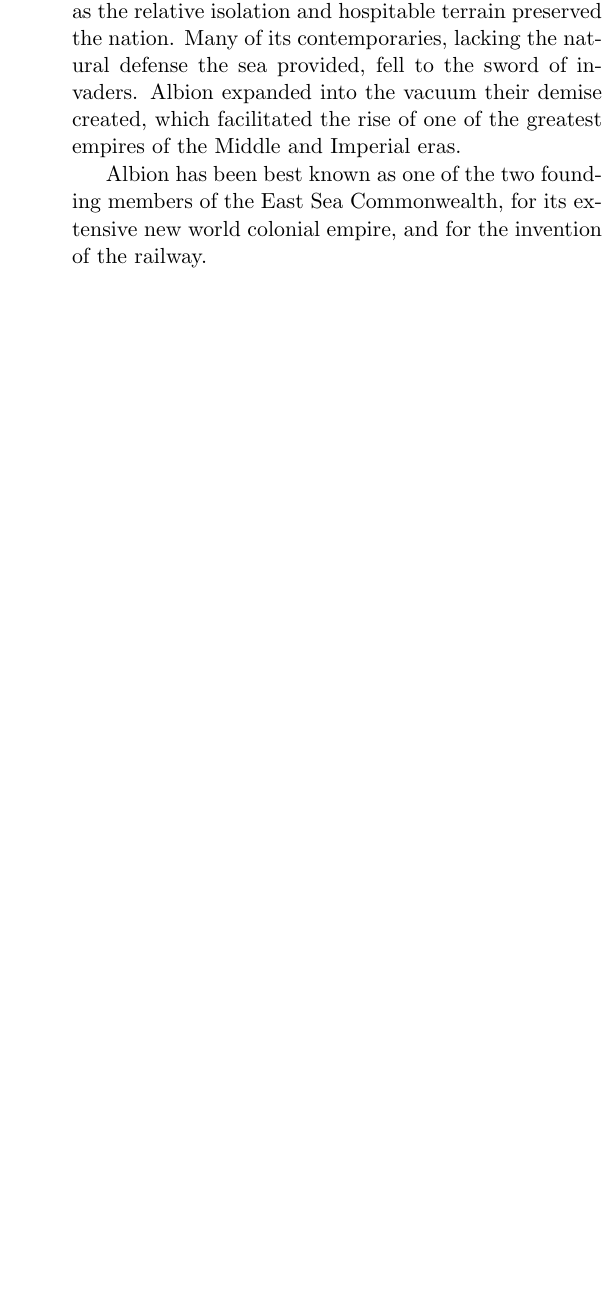
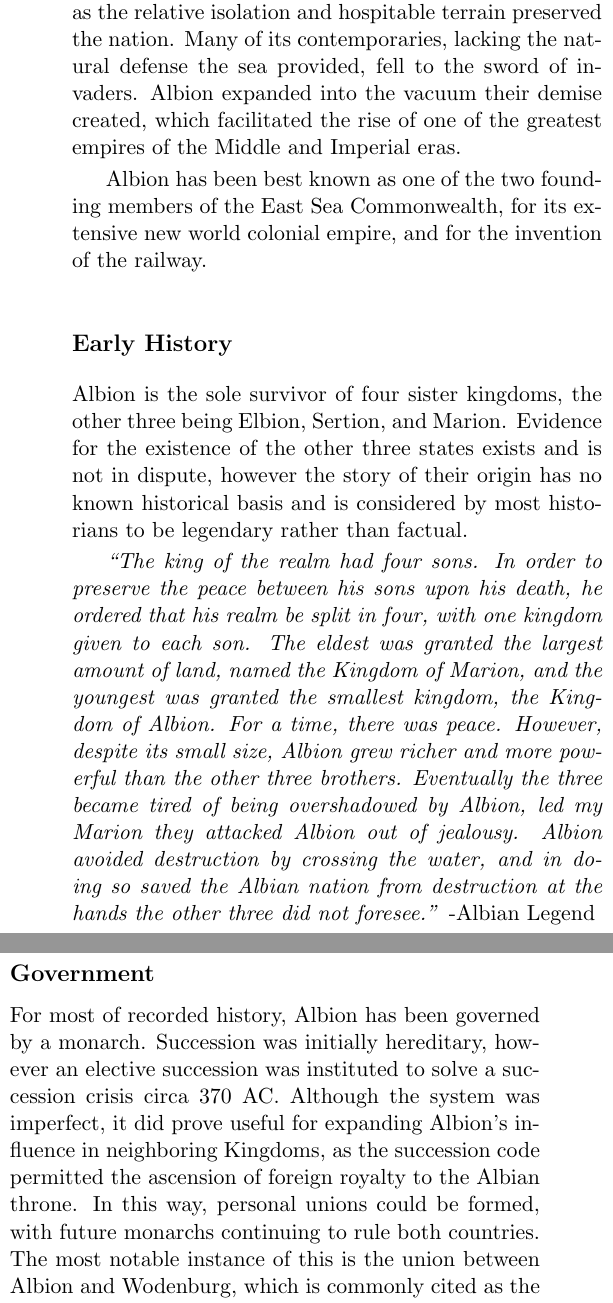
Before and after one commit to no-eight/maruk-hist, a LaTeX thesis (encyclopedia.tex, which reads encyclopedia/ullr-albion.tex): part of one column of page 17 of 23 before the commit and two parts of the columns of page 17 of 23 after it, the two joined at a grey line, cut so that both start at the same text, the shorter picture padded with empty space. Compiled offline with pdfLaTeX.

Commit message:
More about Albion

```diff
--- a/encyclopedia/ullr-albion.tex
+++ b/encyclopedia/ullr-albion.tex
@@ -1,5 +1,17 @@
 \index{Albion}
 
-	Albion is a nation consisting primarily of the island of Albia, of western Ullr.  The island takes its name from the state, as opposted to vice versa, "Albion" originally being a dynastic name of sorts, describing a duchy that originated from the mainland.  Although Albion was forced to migrate across the East Sea against their will some thousand years ago, this proved to be fortuitous, as the relative isolation and hospitable terrain preserved the nation.  Many of its contemporaries, lacking the natural defense the sea provided, fell to the sword of invaders.  Albion expanded into the vacuum their demise created, which facilitated the rise of one of the greatest empires of the Middle and Imperial eras.
+	Albion is a nation consisting primarily of the island of Albia, of western Ullr.  The island takes its name from the state, as opposed to vice versa, "Albion" originally being a dynastic name of sorts, describing a duchy that originated from the mainland.  Although Albion was forced to migrate across the East Sea against their will some thousand years ago, this proved to be fortuitous, as the relative isolation and hospitable terrain preserved the nation.  Many of its contemporaries, lacking the natural defense the sea provided, fell to the sword of invaders.  Albion expanded into the vacuum their demise created, which facilitated the rise of one of the greatest empires of the Middle and Imperial eras.
 
 	Albion has been best known as one of the two founding members of the East Sea Commonwealth, for its extensive new world colonial empire, and for the invention of the railway.
+
+\subsection{Early History}
+
+	Albion is the sole survivor of four sister kingdoms, the other three being Elbion, Sertion, and Marion.  Evidence for the existence of the other three states exists and is not in dispute, however the story of their origin has no known historical basis and is considered by most historians to be legendary rather than factual.
+
+	\textit{``The king of the realm had four sons.  In order to preserve the peace between his sons upon his death, he ordered that his realm be split in four, with one kingdom given to each son.  The eldest was granted the largest amount of land, named the Kingdom of Marion, and the youngest was granted the smallest kingdom, the Kingdom of Albion.  For a time, there was peace.  However, despite its small size, Albion grew richer and more powerful than the other three brothers.  Eventually the three became tired of being overshadowed by Albion, led my Marion they attacked Albion out of jealousy.  Albion avoided destruction by crossing the water, and in doing so saved the Albian nation from destruction at the hands the other three did not foresee.''} -Albian Legend
+
+\subsection{Government}
+
+	For most of recorded history, Albion has been governed by a monarch.  Succession was initially hereditary, however an elective succession was instituted to solve a succession crisis circa 370 AC.  Although the system was imperfect, it did prove useful for expanding Albion's influence in neighboring Kingdoms, as the succession code permitted the ascension of foreign royalty to the Albian throne.  In this way, personal unions could be formed, with future monarchs continuing to rule both countries.  The most notable instance of this is the union between Albion and Wodenburg, which is commonly cited as the founding of the East Sea Commonwealth.  It is important to note that this is not a retrospective label- the first recorded use of the name is believed to date back to only a few years after the union was first created.
+
+	Historically the Albian monarchy was quite strong, however the same was not necessarily true of the nobility.  Until the 7th century Albion was a nominally feudal society, but this system had  coexisted with a limited civil service since the 4th century, primarily for the collection of taxes as well as a rudimentary secret police force.  One significant and exclusive (At least until the 9th century) power the nobility held was the right to participate in the election of the Albian monarch.
```
Also changed, not shown: encyclopedia.pdf, 1 other file.
